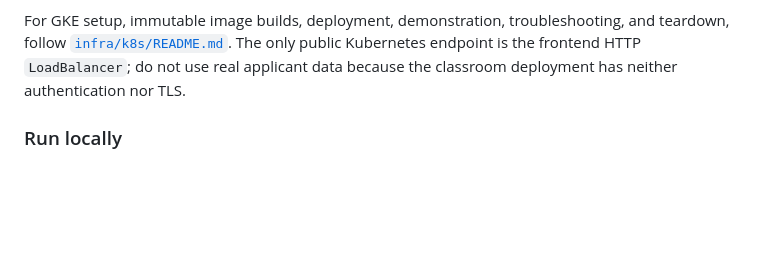
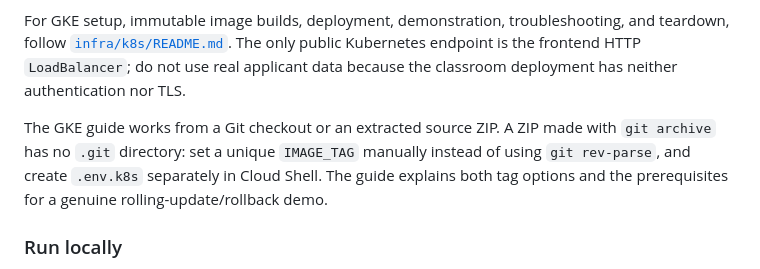
Before and after one commit to zzkhangg/tailor-cv-ai, a Markdown page: README.md, the part around the change. Rendered like a GitHub page; blank space fills up the shorter version.

```diff
--- a/README.md
+++ b/README.md
@@ -19,6 +19,8 @@ I used **OpenAI Codex (a ChatGPT coding assistant)** for implementation support,
 The monorepo contains a React frontend, Java API, Python API, and PostgreSQL schema. Phase 2 adds PDF upload, conservative structured parsing, resume retrieval, and job description creation. Phase 3 adds optional grounded AI tailoring and persisted tailoring runs. Phase 4 completes the two-page browser workflow, change and missing-requirement review, a server-rendered HTML preview, and on-demand PDF export using the same Thymeleaf template. Phase 6 includes GKE manifests and guarded Cloud Shell automation for a two-node deployment. The project operator reports having run the cluster and tested rollout/rollback; live cloud resources and demo outputs are not independently verified from this repository.
 
 For GKE setup, immutable image builds, deployment, demonstration, troubleshooting, and teardown, follow [`infra/k8s/README.md`](infra/k8s/README.md). The only public Kubernetes endpoint is the frontend HTTP `LoadBalancer`; do not use real applicant data because the classroom deployment has neither authentication nor TLS.
+
+The GKE guide works from a Git checkout or an extracted source ZIP. A ZIP made with `git archive` has no `.git` directory: set a unique `IMAGE_TAG` manually instead of using `git rev-parse`, and create `.env.k8s` separately in Cloud Shell. The guide explains both tag options and the prerequisites for a genuine rolling-update/rollback demo.
 
 ### Run locally
 
```
Also changed, not shown: infra/k8s/README.md (+20 -6 lines).
